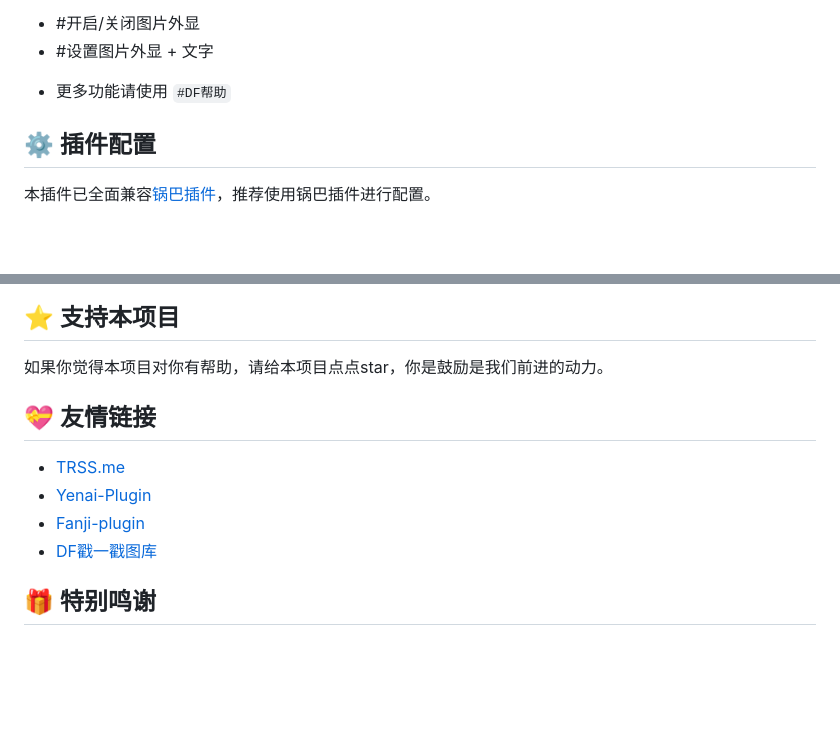
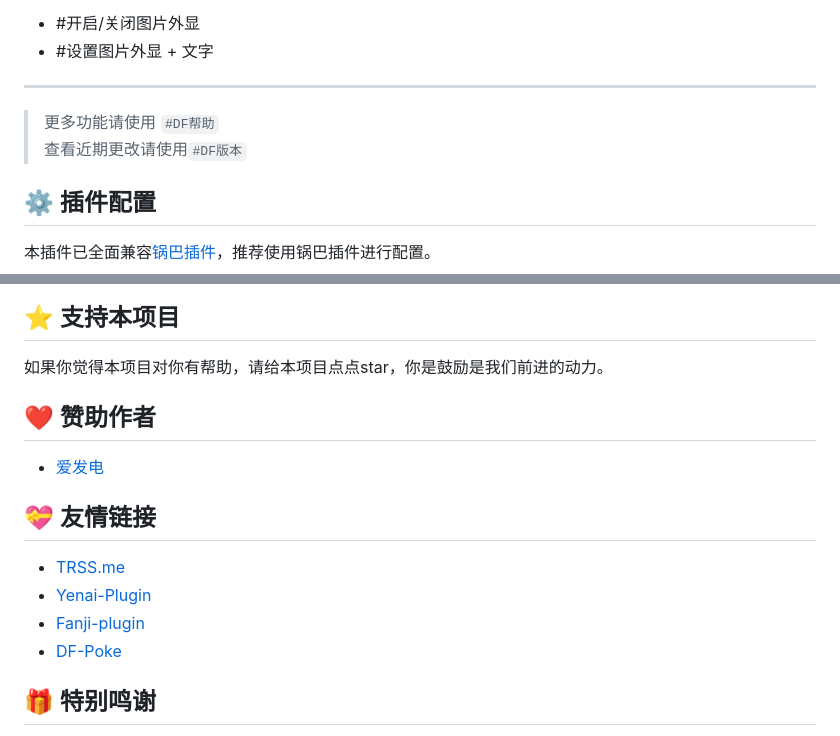
Before and after one commit to Denfenglai/DF-Plugin, a Markdown page: README.md, 2 parts joined by grey strips. GitHub-like rendering; folded sections open; blank space fills up the shorter version.

Commit message:
💬  更新README，添加功能说明和联系方式; QQ交流群964193559欢迎加入

```diff
--- a/README.md
+++ b/README.md
@@ -85,7 +85,10 @@ pnpm install
 
 </details>
 
-- 更多功能请使用 `#DF帮助`
+---
+
+> 更多功能请使用 `#DF帮助`
+> 查看近期更改请使用`#DF版本`
 
 ## ⚙️ 插件配置
 
@@ -150,13 +158,17 @@ pnpm install
 ## ⭐ 支持本项目
 
 如果你觉得本项目对你有帮助，请给本项目点点star，你是鼓励是我们前进的动力。
+
+## ❤️ 赞助作者
+
+- [爱发电](https://afdian.com/a/DenFengLai)
 
 ## 💝 友情链接
 
 - [TRSS.me](https://TRSS.me)
 - [Yenai-Plugin](https://Yenai.TRSS.me)
 - [Fanji-plugin](http://gitee.com/adrae/Fanji-plugin)
-- [DF戳一戳图库](https://gitee.com/DenFengLai/poke)
+- [DF-Poke](https://gitee.com/DenFengLai/poke)
 
 ## 🎁 特别鸣谢
 
```
Also changed, not shown: other parts of README.md (+5 -0 lines).
